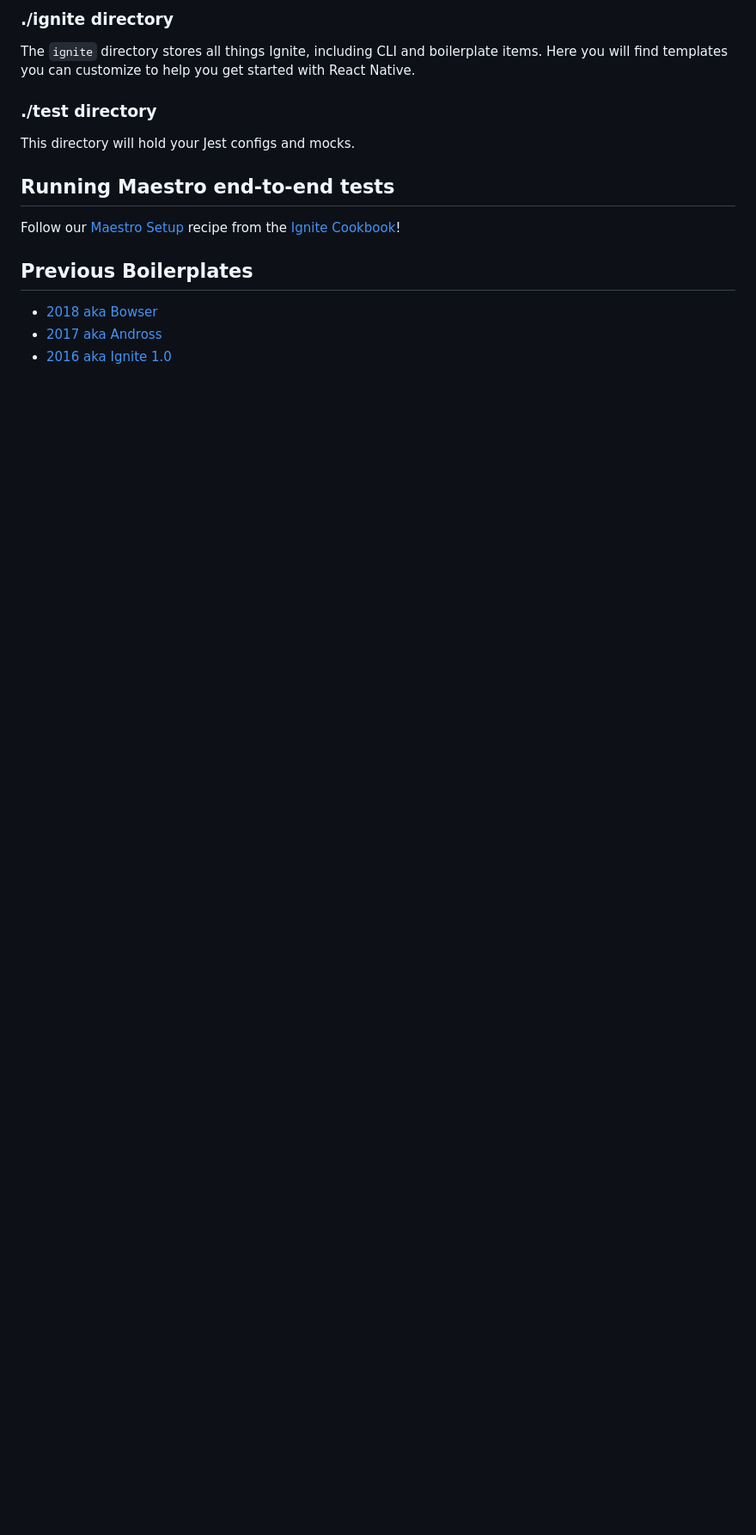
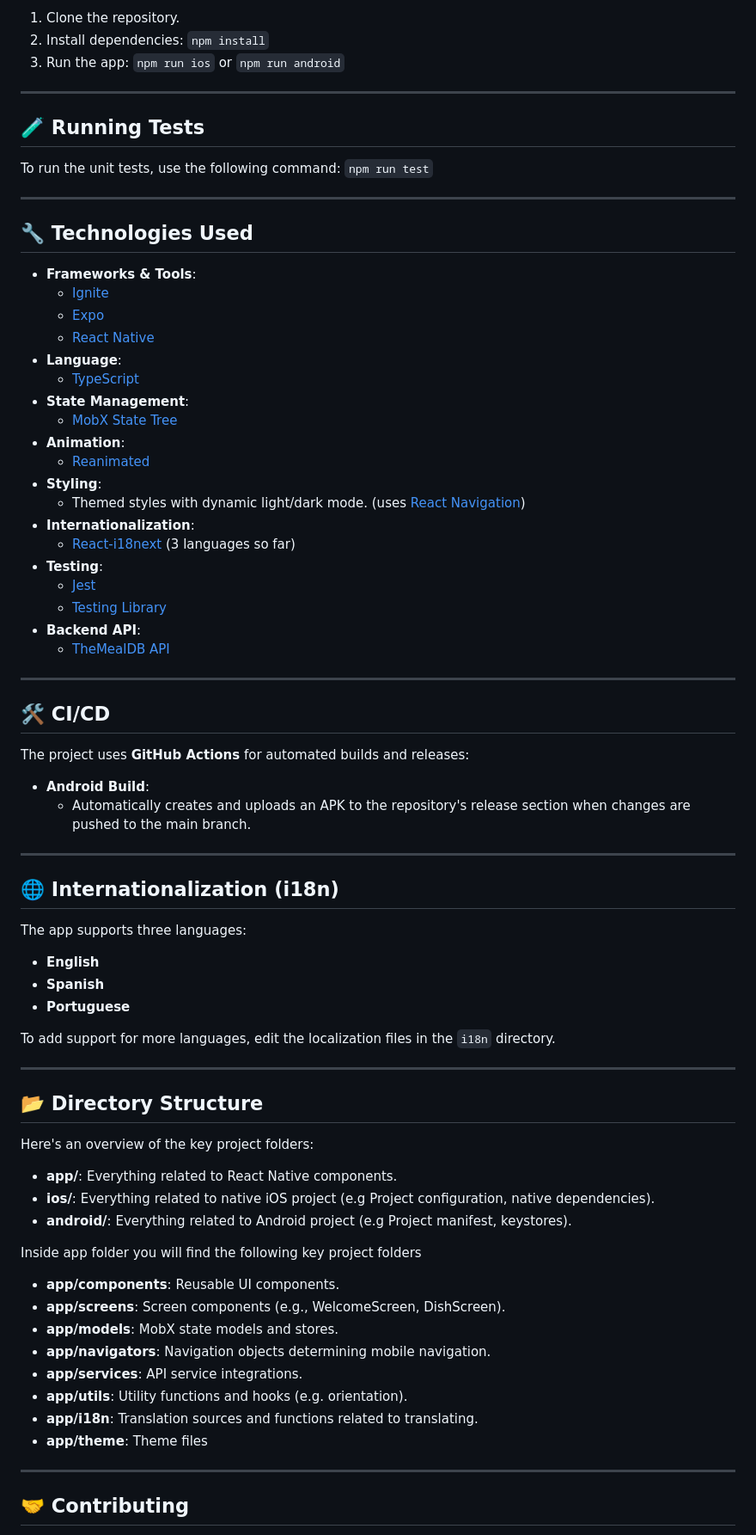
Before and after one commit to JOSEJ94/The-meal-app, a Markdown page: README.md, the part around one of its changes. Shown at 86% size. Drawn GitHub-style; blank space fills up the shorter version.

```diff
--- a/README.md
+++ b/README.md
@@ -147,18 +81,84 @@ const MyComponent = () => {
 
-### ./ignite directory
+1.  Clone the repository.
+2.  Install dependencies:
+    `npm install`
+3.  Run the app:
+    `npm run ios` or `npm run android`
 
-The `ignite` directory stores all things Ignite, including CLI and boilerplate items. Here you will find templates you can customize to help you get started with React Native.
+---
 
-### ./test directory
+## 🧪 Running Tests
 
-This directory will hold your Jest configs and mocks.
+To run the unit tests, use the following command:
+`npm run test`
 
-## Running Maestro end-to-end tests
+---
 
-Follow our [Maestro Setup](https://ignitecookbook.com/docs/recipes/MaestroSetup) recipe from the [Ignite Cookbook](https://ignitecookbook.com/)!
+## 🔧 Technologies Used
 
-## Previous Boilerplates
+- **Frameworks & Tools**:
+  - [Ignite](https://github.com/infinitered/ignite)
+  - [Expo](https://expo.dev/)
+  - [React Native](https://reactnative.dev/)
+- **Language**:
+  - [TypeScript](https://www.typescriptlang.org/)
+- **State Management**:
+  - [MobX State Tree](https://mobx-state-tree.js.org/intro/welcome)
+- **Animation**:
+  - [Reanimated](https://docs.swmansion.com/react-native-reanimated/)
+- **Styling**:
+  - Themed styles with dynamic light/dark mode. (uses [React Navigation](https://reactnavigation.org/))
+- **Internationalization**:
+  - [React-i18next](https://react.i18next.com/) (3 languages so far)
+- **Testing**:
+  - [Jest](https://jestjs.io/)
+  - [Testing Library](https://testing-library.com/docs/react-native-testing-library/intro/)
+- **Backend API**:
+  - [TheMealDB API](https://www.themealdb.com/api.php)
 
-- [2018 aka Bowser](https://github.com/infinitered/ignite-bowser)
-- [2017 aka Andross](https://github.com/infinitered/ignite-andross)
-- [2016 aka Ignite 1.0](https://github.com/infinitered/ignite-ir-boilerplate-2016)
+---
+
+## 🛠️ CI/CD
+
+The project uses **GitHub Actions** for automated builds and releases:
+
+- **Android Build**:
+  - Automatically creates and uploads an APK to the repository's release section when changes are pushed to the main branch.
+
+---
+
+## 🌐 Internationalization (i18n)
+
+The app supports three languages:
+
+- **English**
+- **Spanish**
+- **Portuguese**
+
+To add support for more languages, edit the localization files in the `i18n` directory.
+
+---
+
+## 📂 Directory Structure
+
+Here's an overview of the key project folders:
+
+- **app/**: Everything related to React Native components.
+- **ios/**: Everything related to native iOS project (e.g Project configuration, native dependencies).
+- **android/**: Everything related to Android project (e.g Project manifest, keystores).
+
+Inside app folder you will find the following key project folders
+
+- **app/components**: Reusable UI components.
+- **app/screens**: Screen components (e.g., WelcomeScreen, DishScreen).
+- **app/models**: MobX state models and stores.
+- **app/navigators**: Navigation objects determining mobile navigation.
+- **app/services**: API service integrations.
+- **app/utils**: Utility functions and hooks (e.g. orientation).
+- **app/i18n**: Translation sources and functions related to translating.
+- **app/theme**: Theme files
+
+---
+
+## 🤝 Contributing
+
```
Also changed, not shown: other parts of README.md (+58 -114 lines).
